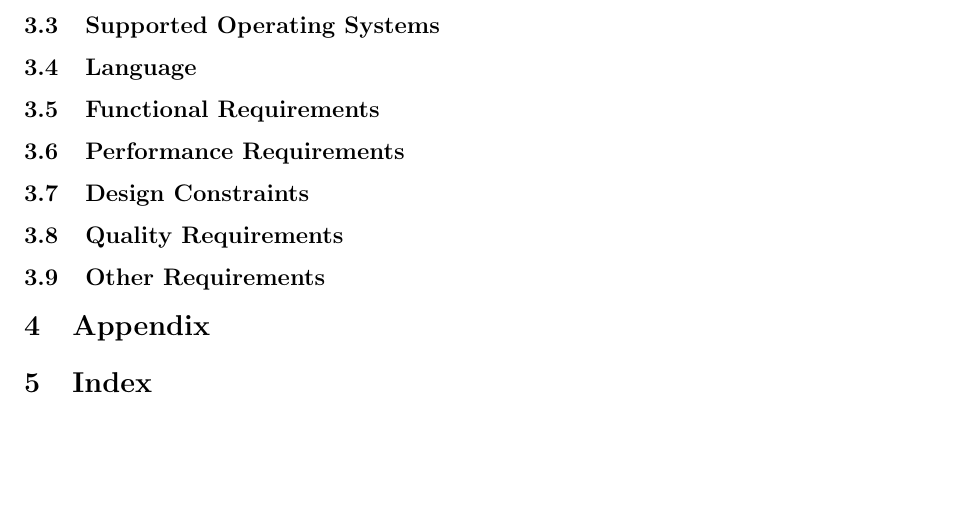
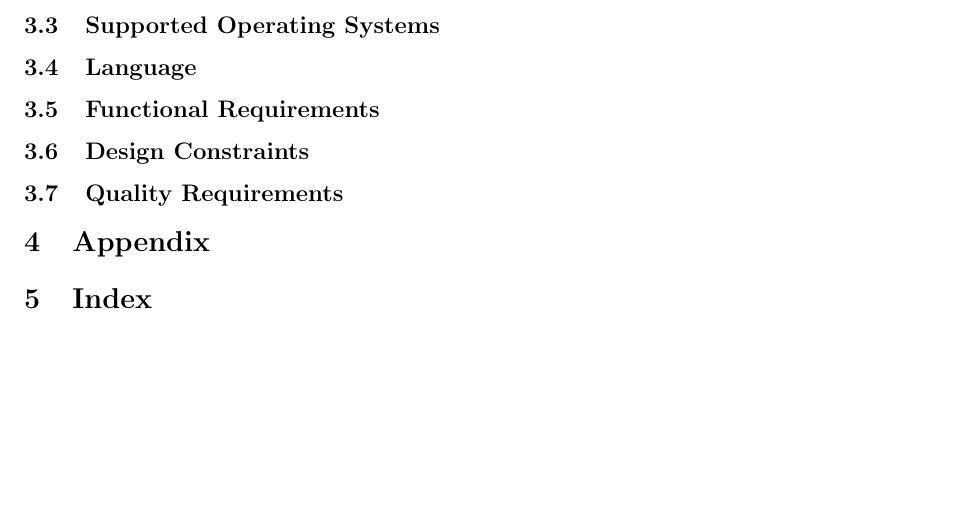
Before and after one commit to rggjan/Tomboy-Todo-List, a LaTeX document (doc/requirements-document.tex, which reads doc/specific_requirements.tex): part of page 8 of 8, cut so that both start at the same text. Compiled offline with pdfLaTeX.

Commit message:
added ToDos

```diff
--- a/doc/specific_requirements.tex
+++ b/doc/specific_requirements.tex
@@ -47,20 +47,19 @@ Specific attributes such as reliability, availability, security, portability}
 
 %TODO: Configuration
 
-\subsection{Functional Requirements}
+\subsection{Functional Requirements} % Gerd
 \label{requirements:functional}
 
-\subsection{Performance Requirements}
-\label{requirements:performance}
-
+%\subsection{Performance Requirements}
+%\label{requirements:performance}
 
 \subsection{Design Constraints}
 \label{requirements:constraints}
-
+% => modules (textbuffer, note gui, notes window gui)
 
 \subsection{Quality Requirements}
 \label{requirements:quality}
+% => Bugs, unit tests
 
-
-\subsection{Other Requirements}
-\label{requirements:other}
+%\subsection{Other Requirements}
+%\label{requirements:other}
```
Also changed, not shown: doc/specific_requirements.tex (2 more changed lines).
